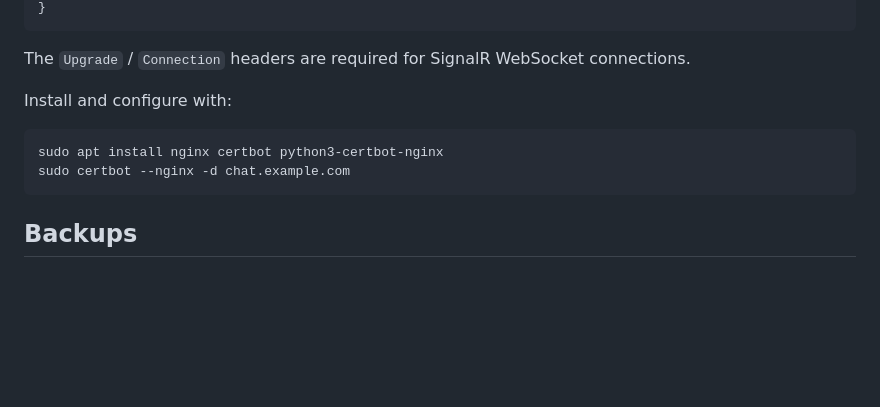
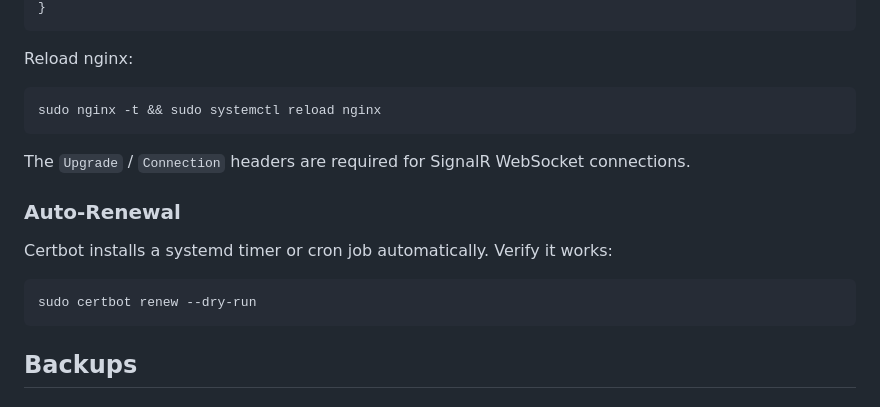
Before and after one commit to cpike5/hotbox-chat, a Markdown page: docs/deployment/docker.md, the part around one of its changes. Drawn GitHub-style; blank space fills up the shorter version.

````diff
--- a/docs/deployment/docker.md
+++ b/docs/deployment/docker.md
@@ -148,13 +214,20 @@ server {
 }
+```
+
+Reload nginx:
+
+```bash
+sudo nginx -t && sudo systemctl reload nginx
 ```
 
 The `Upgrade` / `Connection` headers are required for SignalR WebSocket connections.
 
-Install and configure with:
+### Auto-Renewal
+
+Certbot installs a systemd timer or cron job automatically. Verify it works:
 
 ```bash
-sudo apt install nginx certbot python3-certbot-nginx
-sudo certbot --nginx -d chat.example.com
+sudo certbot renew --dry-run
 ```
 
 ## Backups
````
Also changed, not shown: other parts of docs/deployment/docker.md (+68 -2 lines), docs/deployment/bare-metal.md (+76 -10 lines).
